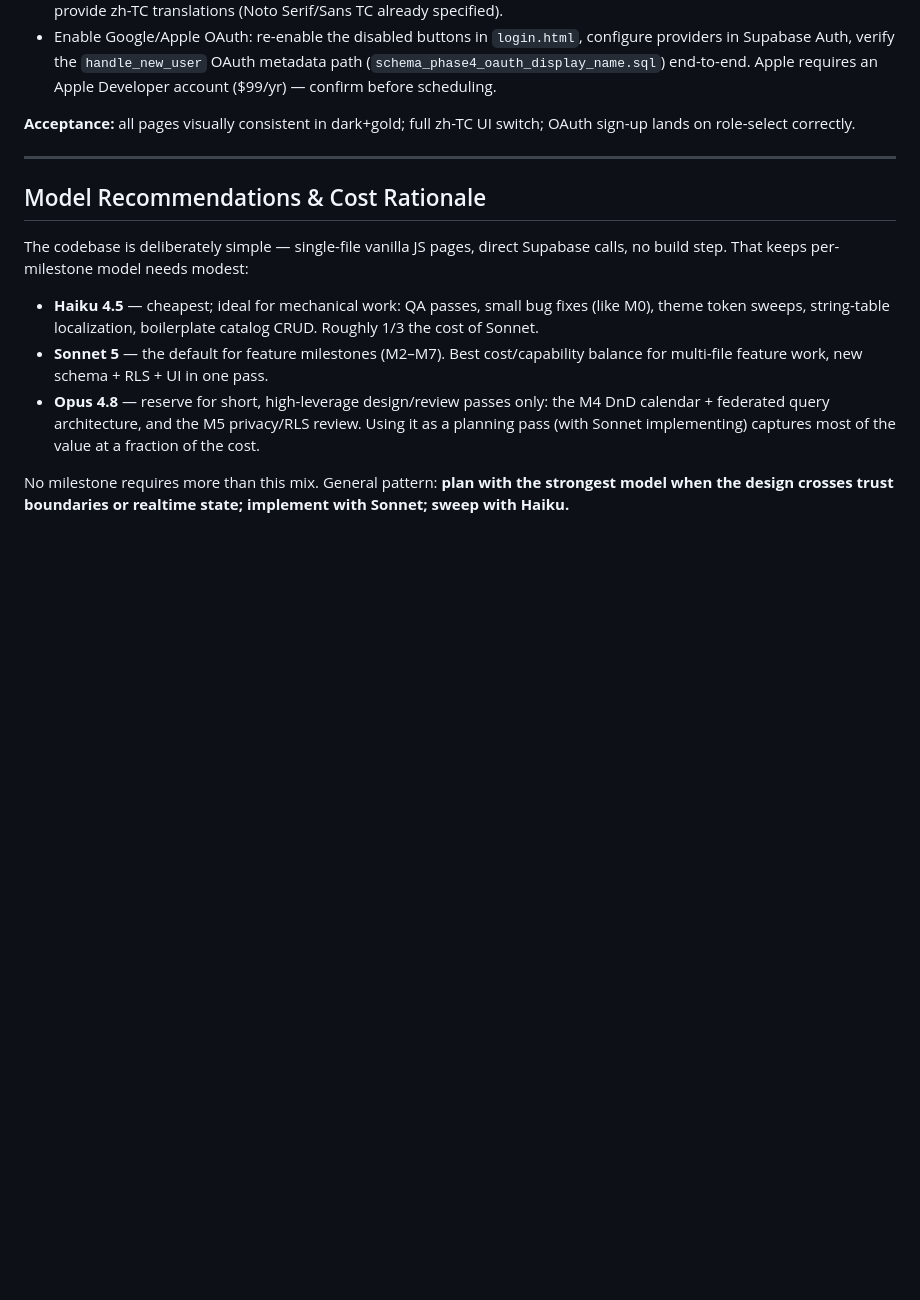
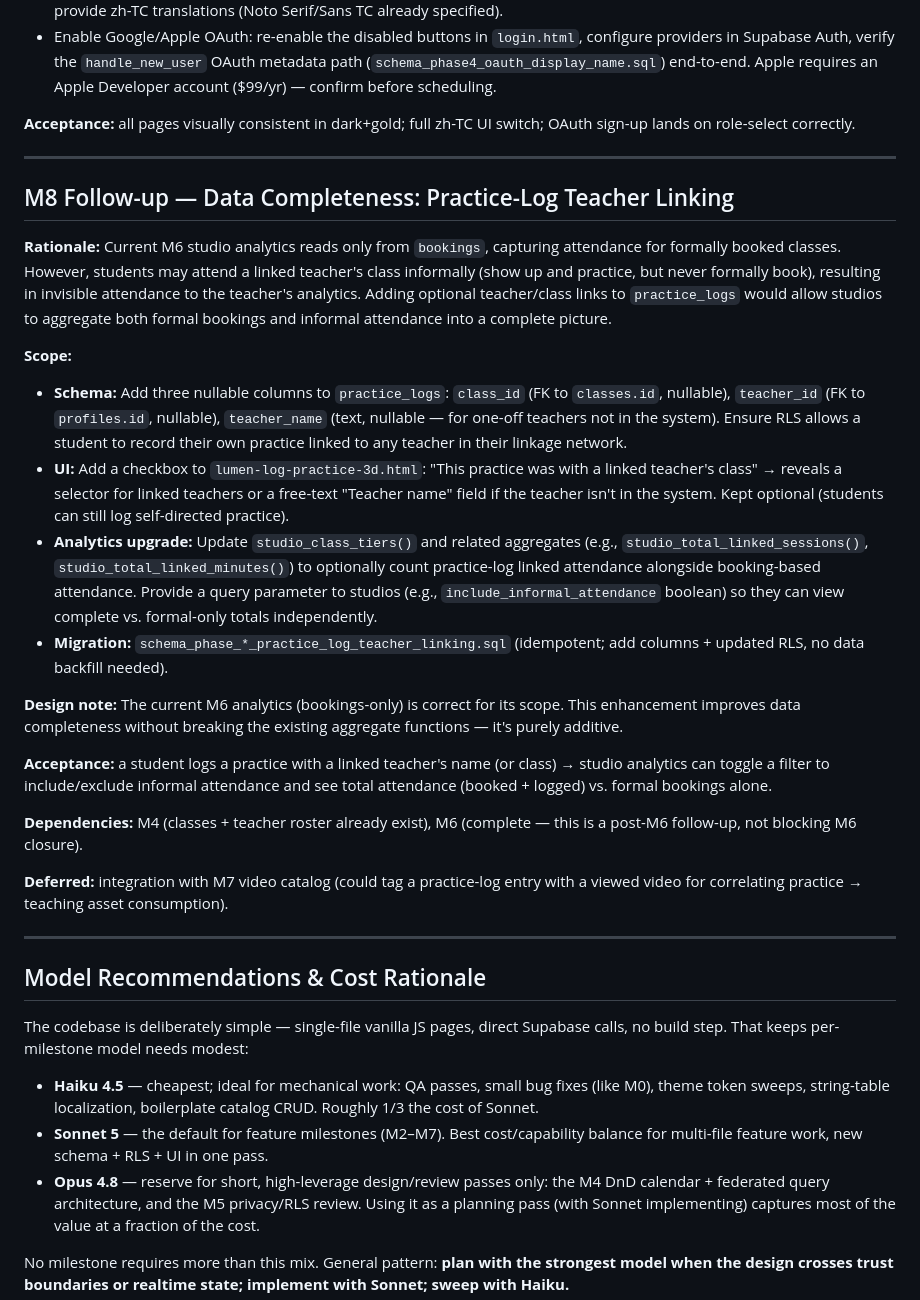
Before and after one commit to yogawithagnesc/yoga-app, a Markdown page: WORKPLAN.md, the part around the change. Drawn GitHub-style; blank space fills up the shorter version.

Commit message:
Add M8 follow-up: Practice-Log Teacher Linking for complete attendance data
- Documents architectural gap: M6 analytics (bookings-only) misses informal attendance
- Proposes optional class_id/teacher_id/teacher_name fields on practice_logs
- Updates analytics to optionally aggregate both formal and informal attendance
- Scope: post-M6 enhancement, depends on M4 classes/roster

Co-Authored-By: Claude Haiku 4.5 <noreply@anthropic.com>
Claude-Session: https://claude.ai/code/session_01Q4gBmTErKS4z1ksGvuSucb

```diff
--- a/WORKPLAN.md
+++ b/WORKPLAN.md
@@ -313,6 +313,26 @@ An Opus 4.8 planning pass designed the full RLS/privacy model before any code wa
 
 ---
 
+## M8 Follow-up — Data Completeness: Practice-Log Teacher Linking
+
+**Rationale:** Current M6 studio analytics reads only from `bookings`, capturing attendance for formally booked classes. However, students may attend a linked teacher's class informally (show up and practice, but never formally book), resulting in invisible attendance to the teacher's analytics. Adding optional teacher/class links to `practice_logs` would allow studios to aggregate both formal bookings and informal attendance into a complete picture.
+
+**Scope:**
+- **Schema:** Add three nullable columns to `practice_logs`: `class_id` (FK to `classes.id`, nullable), `teacher_id` (FK to `profiles.id`, nullable), `teacher_name` (text, nullable — for one-off teachers not in the system). Ensure RLS allows a student to record their own practice linked to any teacher in their linkage network.
+- **UI:** Add a checkbox to `lumen-log-practice-3d.html`: "This practice was with a linked teacher's class" → reveals a selector for linked teachers or a free-text "Teacher name" field if the teacher isn't in the system. Kept optional (students can still log self-directed practice).
+- **Analytics upgrade:** Update `studio_class_tiers()` and related aggregates (e.g., `studio_total_linked_sessions()`, `studio_total_linked_minutes()`) to optionally count practice-log linked attendance alongside booking-based attendance. Provide a query parameter to studios (e.g., `include_informal_attendance` boolean) so they can view complete vs. formal-only totals independently.
+- **Migration:** `schema_phase_*_practice_log_teacher_linking.sql` (idempotent; add columns + updated RLS, no data backfill needed).
+
+**Design note:** The current M6 analytics (bookings-only) is correct for its scope. This enhancement improves data completeness without breaking the existing aggregate functions — it's purely additive.
+
+**Acceptance:** a student logs a practice with a linked teacher's name (or class) → studio analytics can toggle a filter to include/exclude informal attendance and see total attendance (booked + logged) vs. formal bookings alone.
+
+**Dependencies:** M4 (classes + teacher roster already exist), M6 (complete — this is a post-M6 follow-up, not blocking M6 closure).
+
+**Deferred:** integration with M7 video catalog (could tag a practice-log entry with a viewed video for correlating practice → teaching asset consumption).
+
+---
+
 ## Model Recommendations & Cost Rationale
 
 The codebase is deliberately simple — single-file vanilla JS pages, direct Supabase calls, no build step. That keeps per-milestone model needs modest:
```
